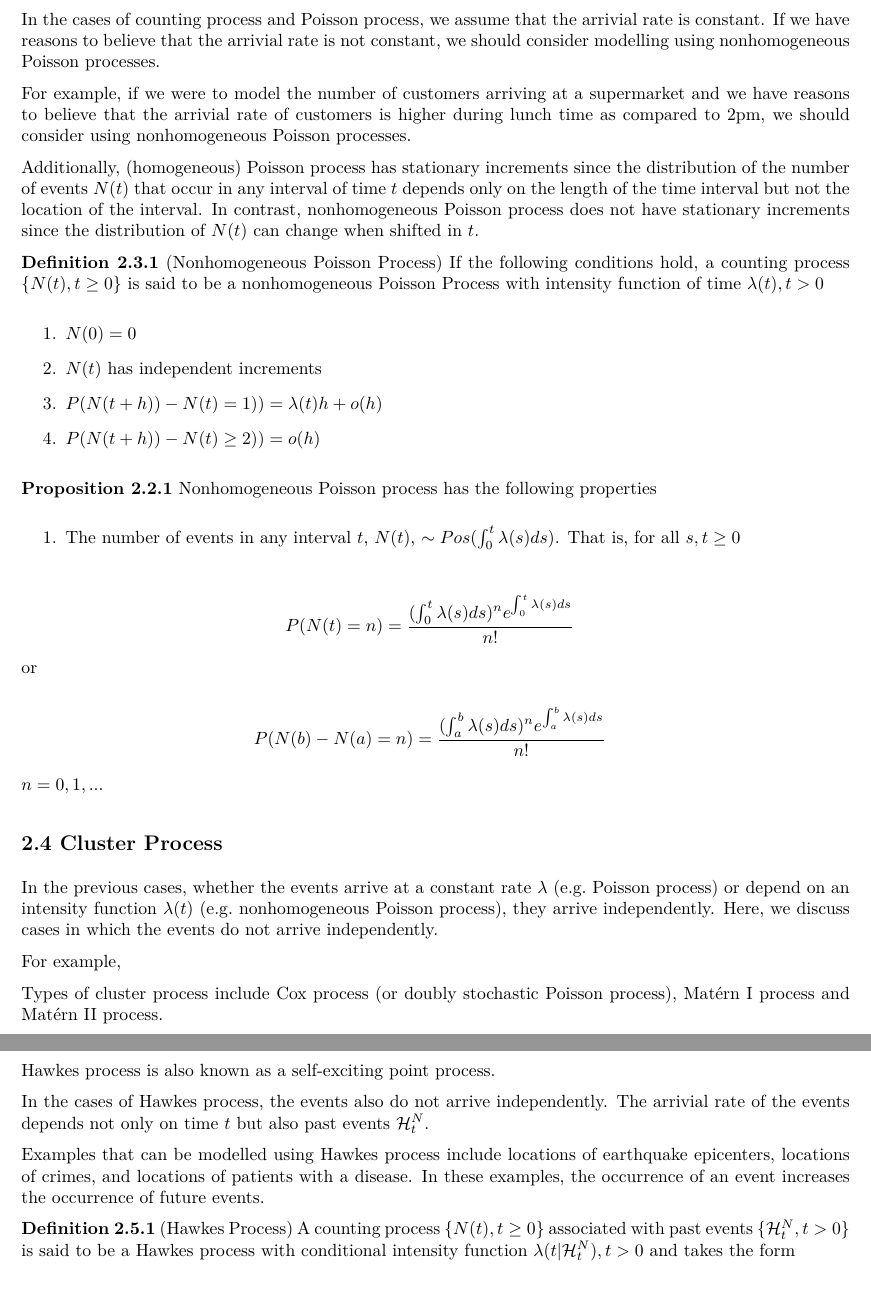
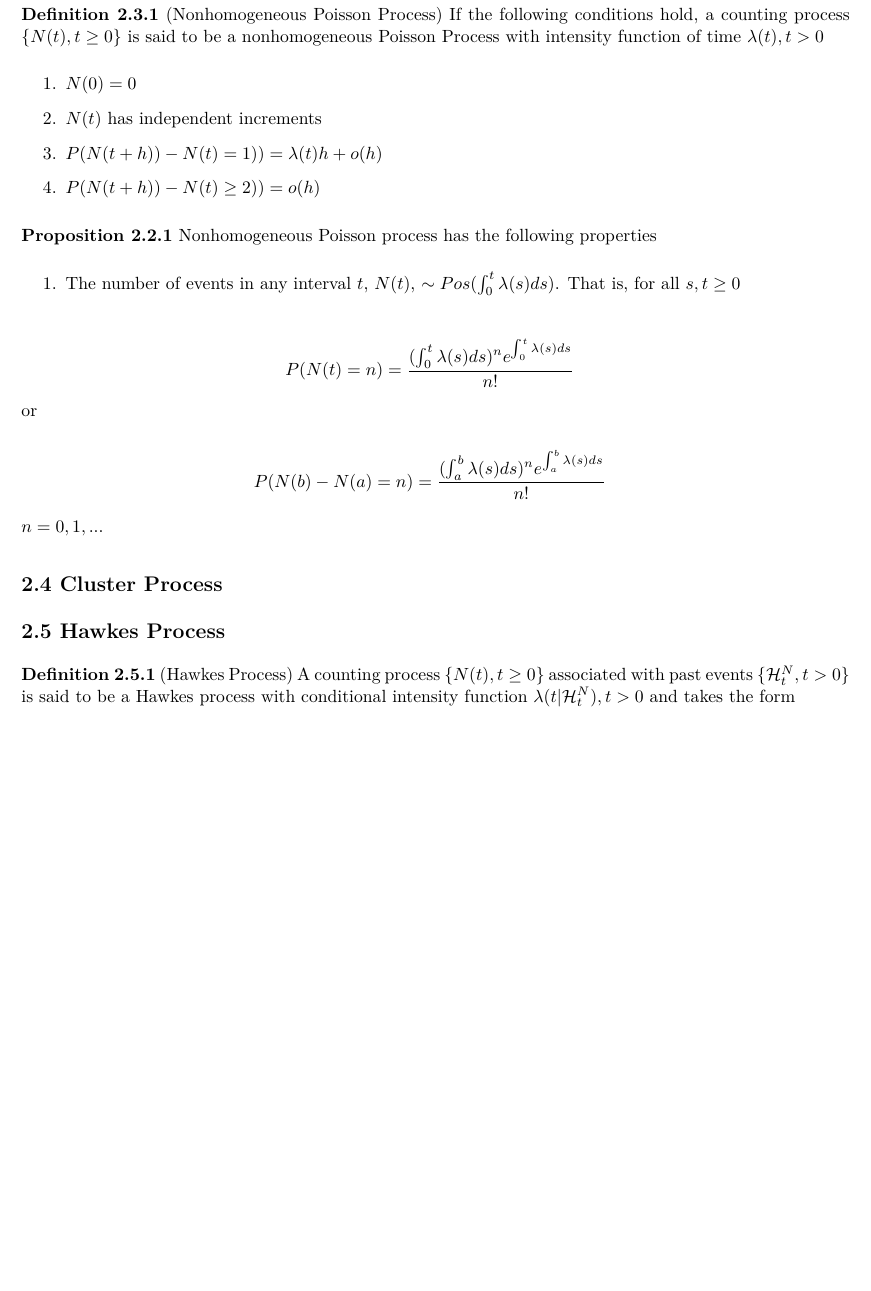
Before and after one commit to franceslinyc/Hawkes-Process-2021, an R Markdown document (Lin_Masters.Rmd): two parts of pages 4 and 5 of 8 before the commit and part of page 4 of 8 after it, the two joined at a grey line, cut at the place of the change, the shorter picture padded with empty space. The pictures show the output file Lin_Masters.pdf that the author committed with the source.

Commit message:
#3 Take out intro parts for now

```diff
--- a/Lin_Masters.Rmd
+++ b/Lin_Masters.Rmd
@@ -181,11 +175,7 @@ $$
 
 ## 2.3 Nonhomogeneous Poisson Process
 
-In the cases of counting process and Poisson process, we assume that the arrivial rate is constant. If we have reasons to believe that the arrivial rate is not constant, we should consider modelling using nonhomogeneous Poisson processes.
 
-For example, if we were to model the number of customers arriving at a supermarket and we have reasons to believe that the arrivial rate of customers is higher during lunch time as compared to 2pm, we should consider using nonhomogeneous Poisson processes.
-
-Additionally, (homogeneous) Poisson process has stationary increments since the distribution of the number of events $N(t)$ that occur in any interval of time $t$ depends only on the length of the time interval but not the location of the interval. In contrast, nonhomogeneous Poisson process does not have stationary increments since the distribution of $N(t)$ can change when shifted in $t$.
 
 
 **Definition 2.3.1** (Nonhomogeneous Poisson Process) If the following conditions hold, a counting process $\{N(t), t \geq 0\}$ is said to be a nonhomogeneous Poisson Process with intensity function of time $\lambda(t), t > 0$
@@ -222,22 +212,10 @@ $n = 0, 1,...$
 
 ## 2.4 Cluster Process
 
-In the previous cases, whether the events arrive at a constant rate $\lambda$ (e.g. Poisson process) or depend on an intensity function $\lambda (t)$ (e.g. nonhomogeneous Poisson process), they arrive independently. Here, we discuss cases in which the events do not arrive independently.
-
-For example,
-
-Types of cluster process include Cox process (or doubly stochastic Poisson process), Matérn I process and Matérn II process.
-
 
 
 
 ## 2.5 Hawkes Process
-
-Hawkes process is also known as a self-exciting point process.
-
-In the cases of Hawkes process, the events also do not arrive independently. The arrivial rate of the events depends not only on time $t$ but also past events $\mathcal{H}_{t}^{N}$.
-
-Examples that can be modelled using Hawkes process include locations of earthquake epicenters, locations of crimes, and locations of patients with a disease. In these examples, the occurrence of an event increases the occurrence of future events.
 
 
 
```
Also changed, not shown: Lin_Masters.pdf, Lin_Masters.Rmd (8 more changed lines), 1 other file.
